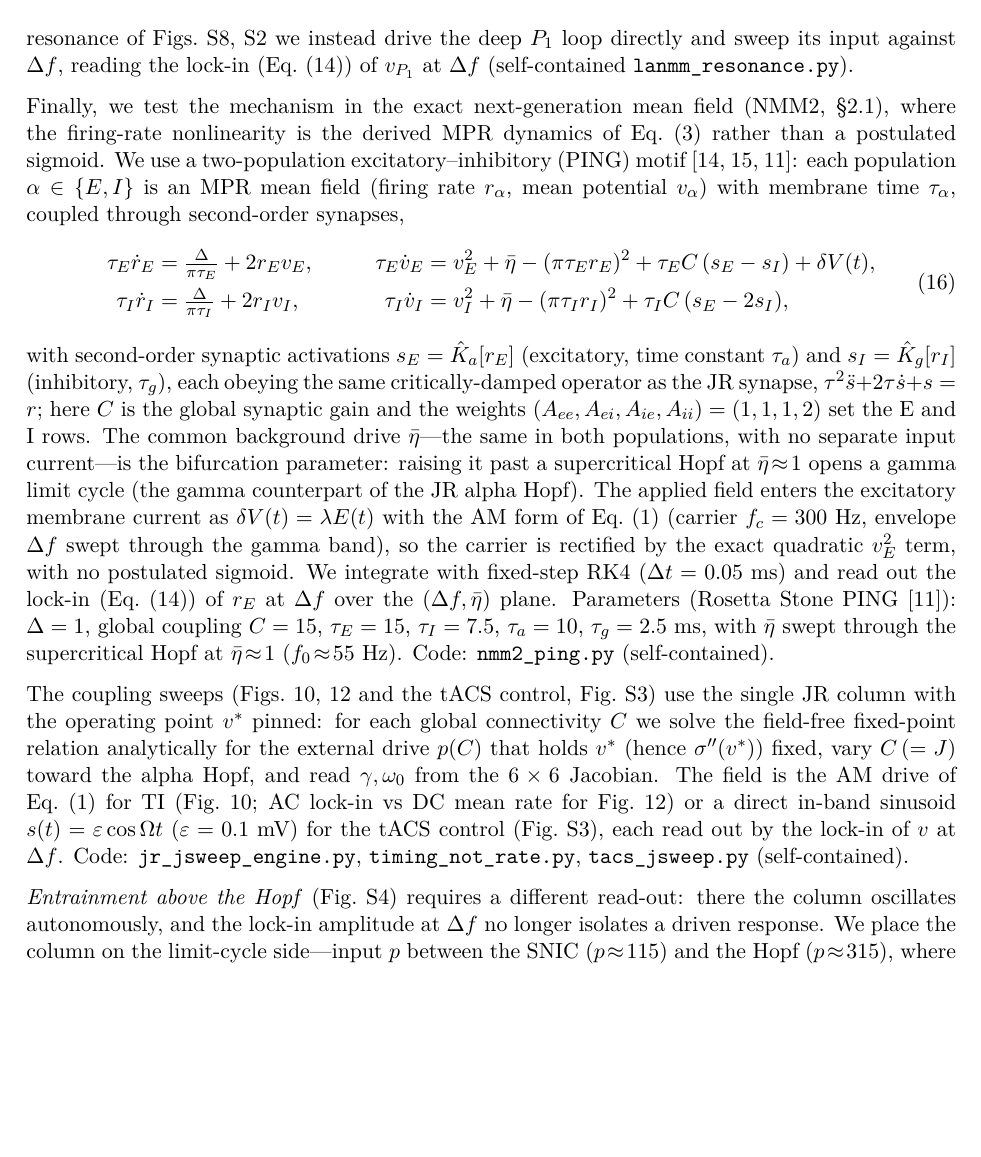
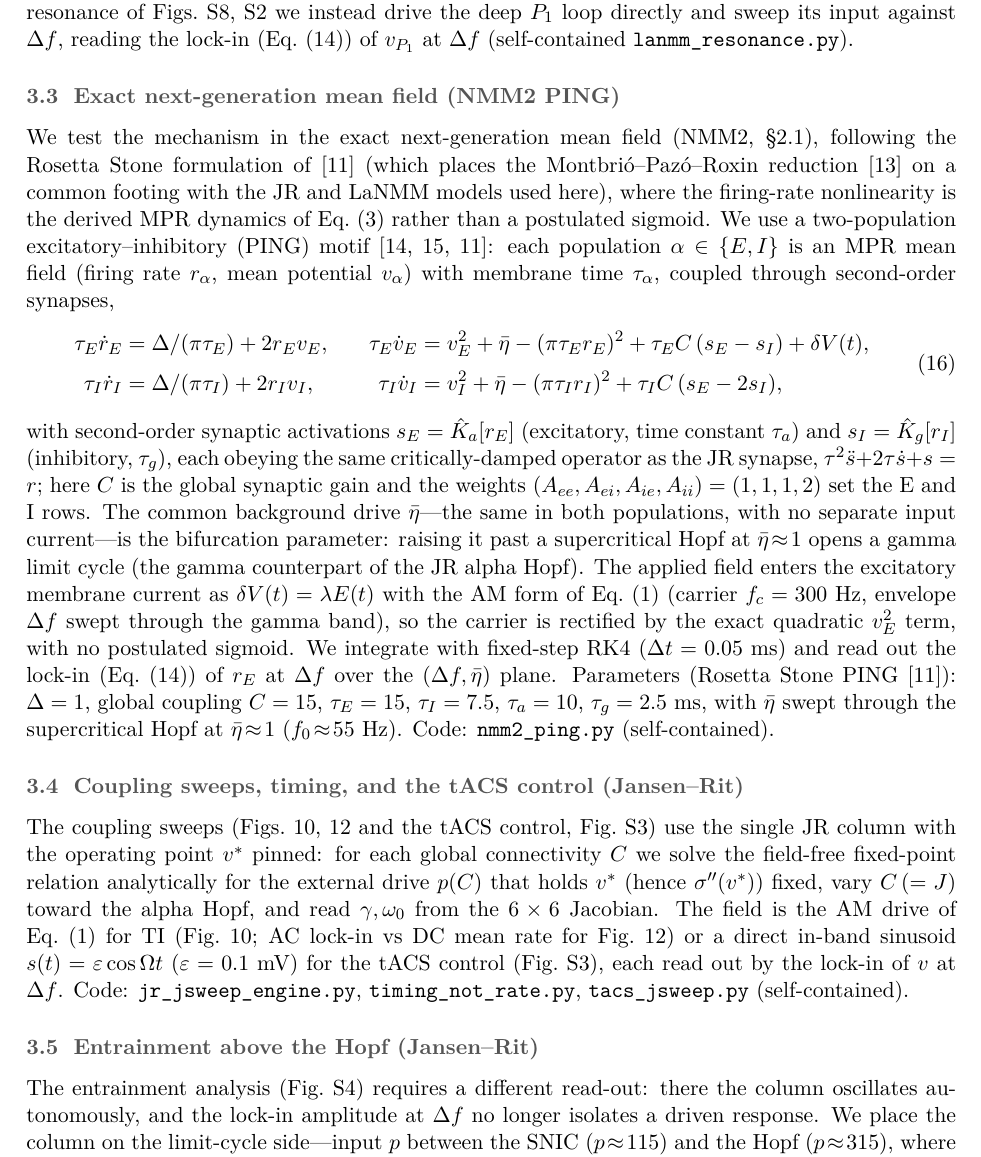
Before and after one commit to giulioruffini/TI-demodulation-paper, a LaTeX document (TN0484_envelope_demodulation.tex): part of page 10 of 30, cut so that both start at the same text, the shorter picture padded with empty space. Compiled offline with pdfLaTeX.

Commit message:
Methods: add model subsections; fix MPR-equation spacing; explicit Rosetta cite
- Split the undivided Methods into 5 subsections by model/method: single-column JR
  (integration/lock-in/controls), laminar LaNMM, exact NMM2 PING, JR coupling-sweeps/
  timing/tACS, and JR entrainment-above-Hopf.
- Fixed the MPR equation's weird spacing: inline Delta/(pi*tau) fractions (were shrunken
  \tfrac stacked fractions) + tightened the two-column gap (\qquad -> \quad).
- NMM2 methods now explicitly attributes the formulation to the Rosetta Stone paper
  (+ Montbrio-Pazo-Roxin) up front.
Build clean: 30 pp, 0 undefined refs.

Co-Authored-By: Claude Opus 4.8 (1M context) <noreply@anthropic.com>

```diff
--- a/TN0484_envelope_demodulation.tex
+++ b/TN0484_envelope_demodulation.tex
@@ -564,18 +567,21 @@ the deep $P_1$ loop directly and sweep its input against $\Delta f$, reading the
 lock-in (Eq.~\eqref{eq:lockin}) of $v_{P_1}$ at $\Delta f$ (self-contained
 \texttt{lanmm\_resonance.py}).
 
-Finally, we test the mechanism in the exact next-generation mean field (NMM2,
-\S\ref{sec:nmm}), where the firing-rate nonlinearity is the derived MPR dynamics of
-Eq.~\eqref{eq:mpr} rather than a postulated sigmoid. We use a two-population
+\subsection{Exact next-generation mean field (NMM2 PING)}
+We test the mechanism in the exact next-generation mean field (NMM2, \S\ref{sec:nmm}),
+following the Rosetta Stone formulation of \cite{ruffini2025rosetta} (which places the
+Montbri\'o--Paz\'o--Roxin reduction \cite{montbrio2015} on a common footing with the JR
+and LaNMM models used here), where the firing-rate nonlinearity is the derived MPR
+dynamics of Eq.~\eqref{eq:mpr} rather than a postulated sigmoid. We use a two-population
 excitatory--inhibitory (PING) motif \cite{ruffini2021nmm2,clusella2023,ruffini2025rosetta}:
 each population $\alpha\in\{E,I\}$ is an MPR mean field (firing rate $r_\alpha$, mean
 potential $v_\alpha$) with membrane time $\tau_\alpha$, coupled through second-order
 synapses,
 \begin{equation}
 \begin{aligned}
-\tau_E\dot r_E&=\tfrac{\Delta}{\pi\tau_E}+2r_Ev_E, &\qquad
-\tau_E\dot v_E&=v_E^2+\bar\eta-(\pi\tau_E r_E)^2+\tau_E C\,(s_E-s_I)+\delta V(t),\\
-\tau_I\dot r_I&=\tfrac{\Delta}{\pi\tau_I}+2r_Iv_I, &\qquad
+\tau_E\dot r_E&=\Delta/(\pi\tau_E)+2r_Ev_E, &\quad
+\tau_E\dot v_E&=v_E^2+\bar\eta-(\pi\tau_E r_E)^2+\tau_E C\,(s_E-s_I)+\delta V(t),\\[2pt]
+\tau_I\dot r_I&=\Delta/(\pi\tau_I)+2r_Iv_I, &\quad
 \tau_I\dot v_I&=v_I^2+\bar\eta-(\pi\tau_I r_I)^2+\tau_I C\,(s_E-2s_I),
 \end{aligned}
 \label{eq:nmm2-ping}
@@ -598,6 +604,7 @@ $C=15$, $\tau_E=15$, $\tau_I=7.5$, $\tau_a=10$, $\tau_g=2.5$~ms, with $\bar\eta$
 through the supercritical Hopf at $\bar\eta\!\approx\!1$ ($f_0\!\approx\!55$~Hz). Code:
 \texttt{nmm2\_ping.py} (self-contained).
 
+\subsection{Coupling sweeps, timing, and the tACS control (Jansen--Rit)}
 The coupling sweeps (Figs.~\ref{fig:jcurve},~\ref{fig:timing} and the tACS control,
 Fig.~\ref{fig:tacs}) use the single JR column with the operating point $v^*$ pinned: for
 each global connectivity $C$ we solve the field-free fixed-point relation analytically
@@ -609,7 +616,8 @@ rate for Fig.~\ref{fig:timing}) or a direct in-band sinusoid $s(t)=\varepsilon\c
 lock-in of $v$ at $\Delta f$. Code: \texttt{jr\_jsweep\_engine.py},
 \texttt{timing\_not\_rate.py}, \texttt{tacs\_jsweep.py} (self-contained).
 
-\emph{Entrainment above the Hopf} (Fig.~\ref{fig:entrain}) requires a different read-out:
+\subsection{Entrainment above the Hopf (Jansen--Rit)}
+The entrainment analysis (Fig.~\ref{fig:entrain}) requires a different read-out:
 there the column oscillates autonomously, and the lock-in amplitude at $\Delta f$ no
 longer isolates a driven response. We place the column on the limit-cycle side---input
 $p$ between the SNIC ($p\!\approx\!115$) and the Hopf ($p\!\approx\!315$), where it
```
Also changed, not shown: docs/current_state.md (+14 -1 lines), TN0484_envelope_demodulation.tex (3 more changed lines).
